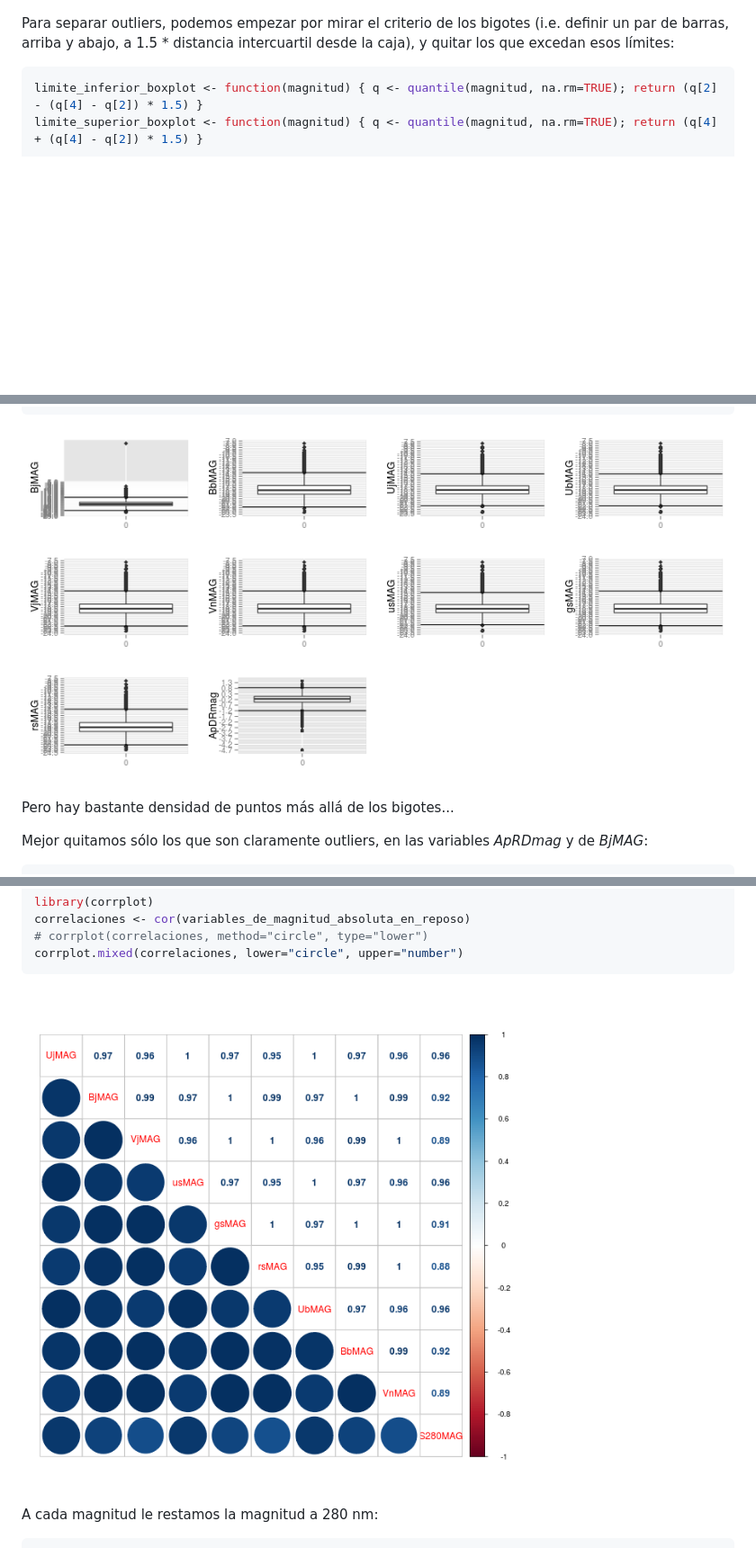
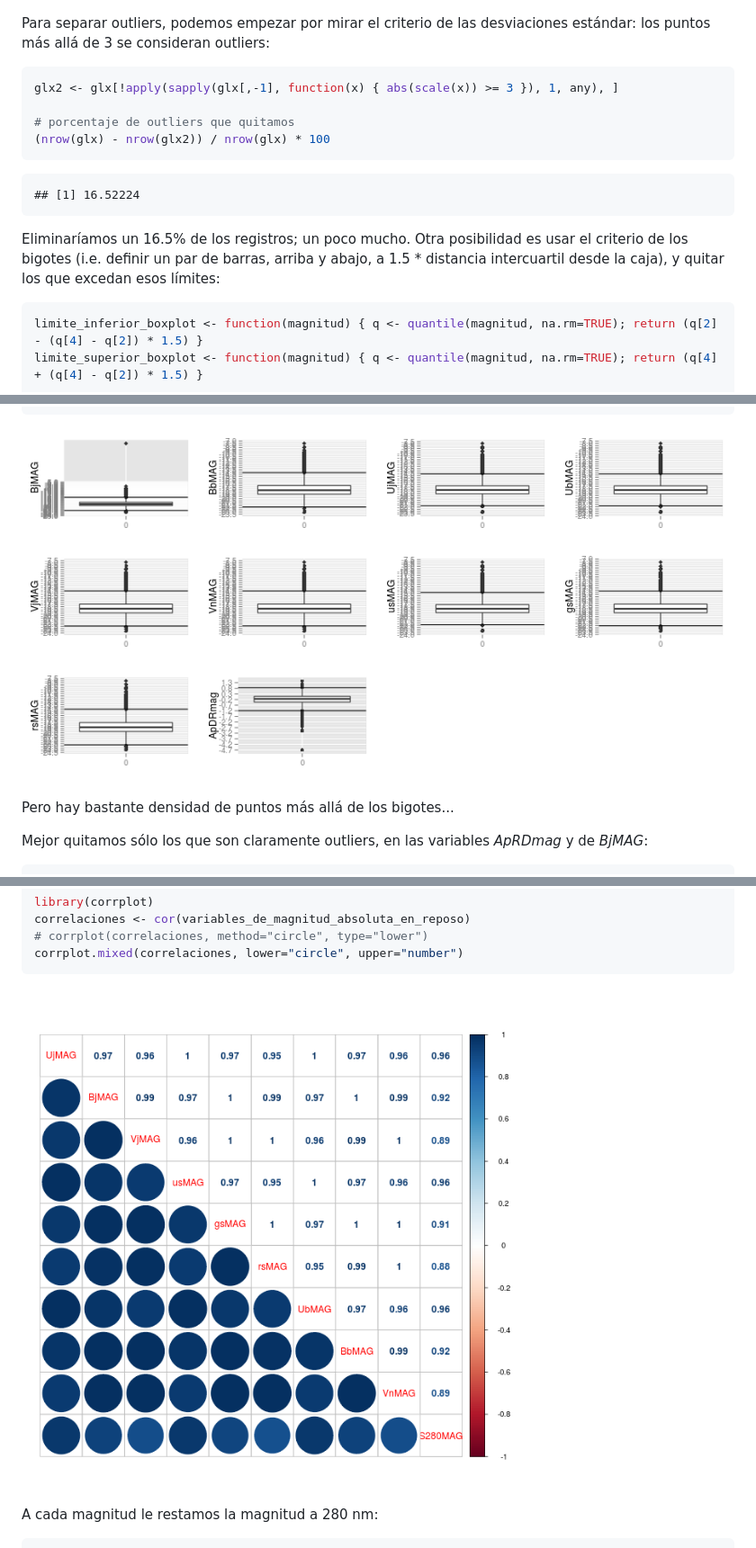
Before and after one commit to diegoo/data_mining_ciencia_tecnica, a Markdown page: tp1.md, 3 parts joined by grey strips. Shown at 90% size. Drawn GitHub-style; pictures changed too: figure/unnamed-chunk-15-1.png, figure/unnamed-chunk-6-1.png (added); blank space fills up the shorter version.

````diff
--- a/tp1.md
+++ b/tp1.md
@@ -120,7 +120,20 @@ grid.arrange(p1, p2, p3, p4, p5, p6, p7, p8, p9, ncol=2, nrow=5)
 
 ![plot of chunk unnamed-chunk-4](figure/unnamed-chunk-4-1.png)
 
-Para separar outliers, podemos empezar por mirar el criterio de los bigotes (i.e. definir un par de barras, arriba y abajo, a 1.5 * distancia intercuartil desde la caja), y quitar los que excedan esos límites:
+Para separar outliers, podemos empezar por mirar el criterio de las desviaciones estándar: los puntos más allá de 3 se consideran outliers:
+
+```r
+glx2 <- glx[!apply(sapply(glx[,-1], function(x) { abs(scale(x)) >= 3 }), 1, any), ]
+
+# porcentaje de outliers que quitamos
+(nrow(glx) - nrow(glx2)) / nrow(glx) * 100
+```
+
+```
+## [1] 16.52224
+```
+
+Eliminaríamos un 16.5% de los registros; un poco mucho. Otra posibilidad es usar el criterio de los bigotes (i.e. definir un par de barras, arriba y abajo, a 1.5 * distancia intercuartil desde la caja), y quitar los que excedan esos límites:
 
 
 ```r
@@ -142,7 +155,7 @@ b10 <- qplot(factor(0), ApDRmag, geom = "boxplot", xlab="", data=glx) + geom_hli
 grid.arrange(b1, b2, b3, b4, b5, b6, b7, b8, b9, b10, ncol=4, nrow=3)
 ```
 
-![plot of chunk unnamed-chunk-5](figure/unnamed-chunk-5-1.png)
+![plot of chunk unnamed-chunk-6](figure/unnamed-chunk-6-1.png)
 
 Pero hay bastante densidad de puntos más allá de los bigotes...
 
@@ -314,7 +333,7 @@ correlaciones <- cor(variables_de_magnitud_absoluta_en_reposo)
 corrplot.mixed(correlaciones, lower="circle", upper="number")
 ```
 
-![plot of chunk unnamed-chunk-13](figure/unnamed-chunk-13-1.png)
+![plot of chunk unnamed-chunk-15](figure/unnamed-chunk-15-1.png)
 
 A cada magnitud le restamos la magnitud a 280 nm:
 
````
Also changed, not shown: other parts of tp1.md (+48 -42 lines), figure/unnamed-chunk-14-1.png, figure/unnamed-chunk-16-1.png (added), figure/unnamed-chunk-17-1.png (added), 4 other files.
